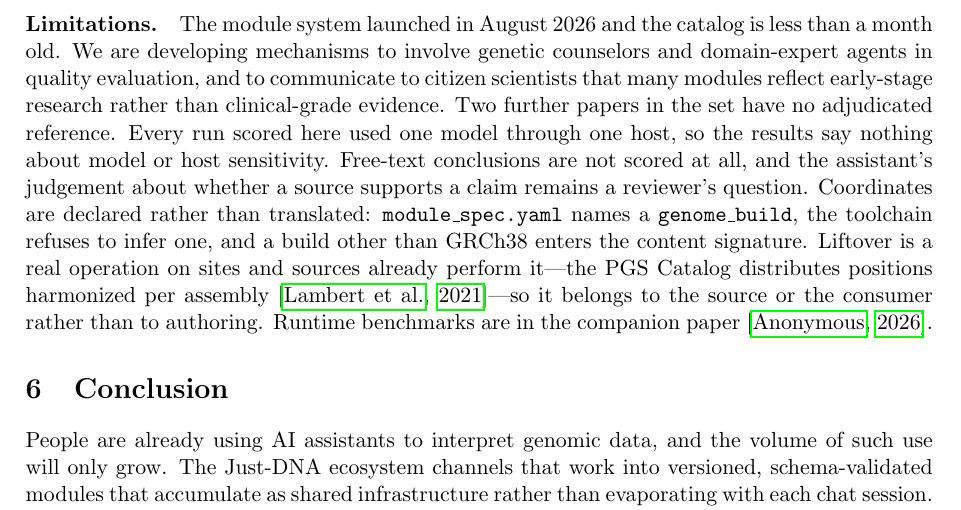
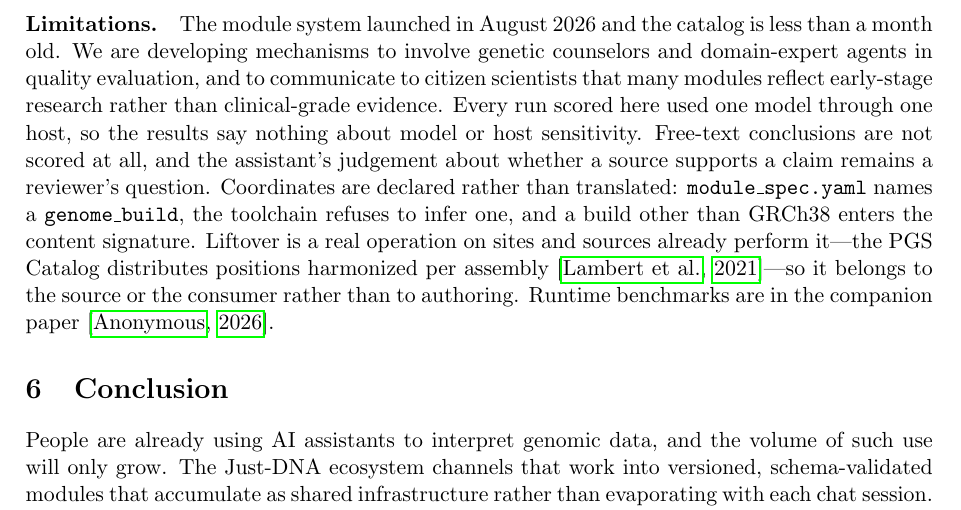
Before and after one commit to dna-seq/just-module-creator, a LaTeX paper (docs/manuscript/manuscript.tex): part of page 9 of 15, cut so that both start at the same text. Compiled offline with pdfLaTeX.

Commit message:
The unadjudicated-papers caveat goes too
"Two further papers in the set have no adjudicated reference" did not say
which set or which papers, so a reader could not act on it, and the space
is needed. The evaluation section carries what was scored; a reader counts
the rows rather than being told what is missing from a set they cannot see.

Co-Authored-By: Claude Opus 5 (1M context) <noreply@anthropic.com>

```diff
--- a/docs/manuscript/manuscript.tex
+++ b/docs/manuscript/manuscript.tex
@@ -662,8 +662,7 @@ The module system launched in August 2026 and the catalog is less than a month
 old. We are developing mechanisms to involve genetic counselors and
 domain-expert agents in quality evaluation, and to communicate to citizen
 scientists that many modules reflect early-stage research rather than
-clinical-grade evidence. Two further papers in the set have no
-adjudicated reference. Every run scored here used one model
+clinical-grade evidence. Every run scored here used one model
 through one host, so the results say nothing about model or host sensitivity.
 Free-text conclusions are not scored at all, and the assistant's judgement about
 whether a source supports a claim remains a reviewer's question. Coordinates
```
Also changed, not shown: docs/manuscript/manuscript.md (+1 -1 lines), docs/manuscript/manuscript.pdf.
